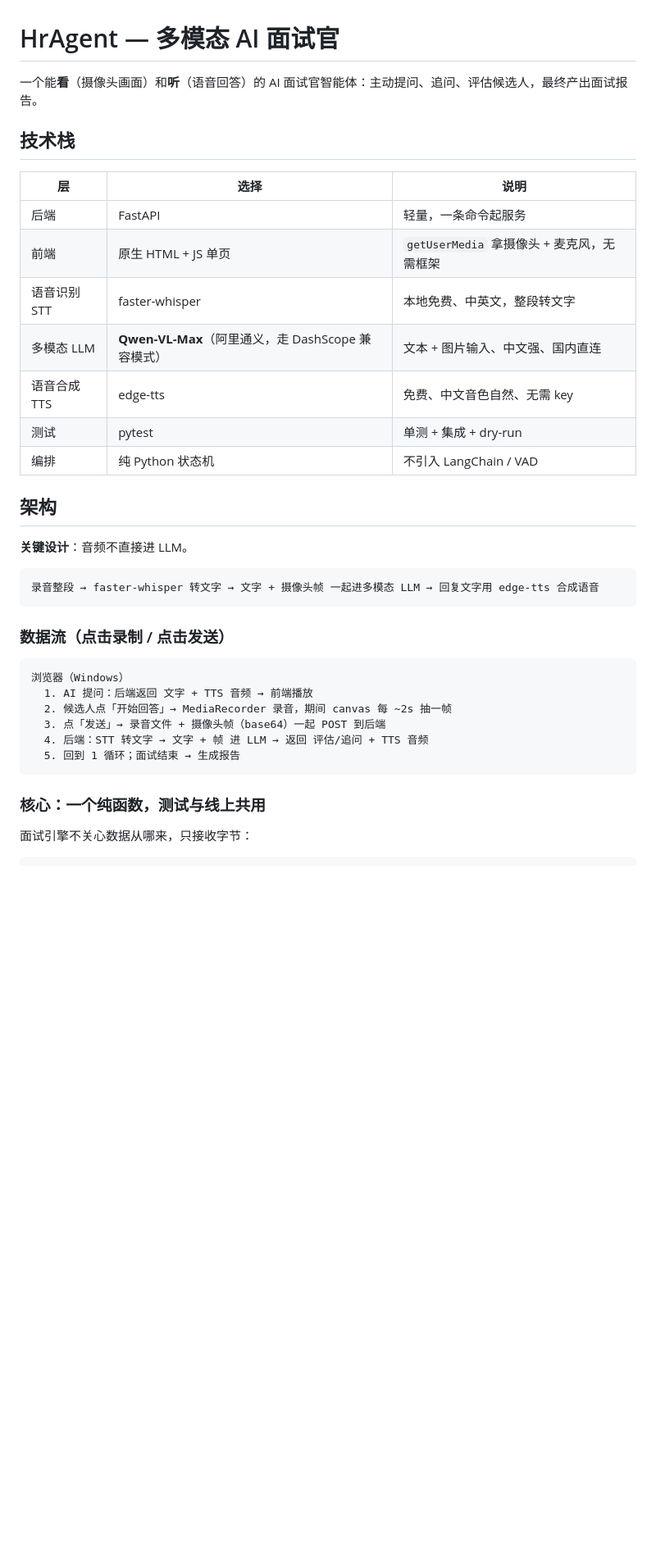
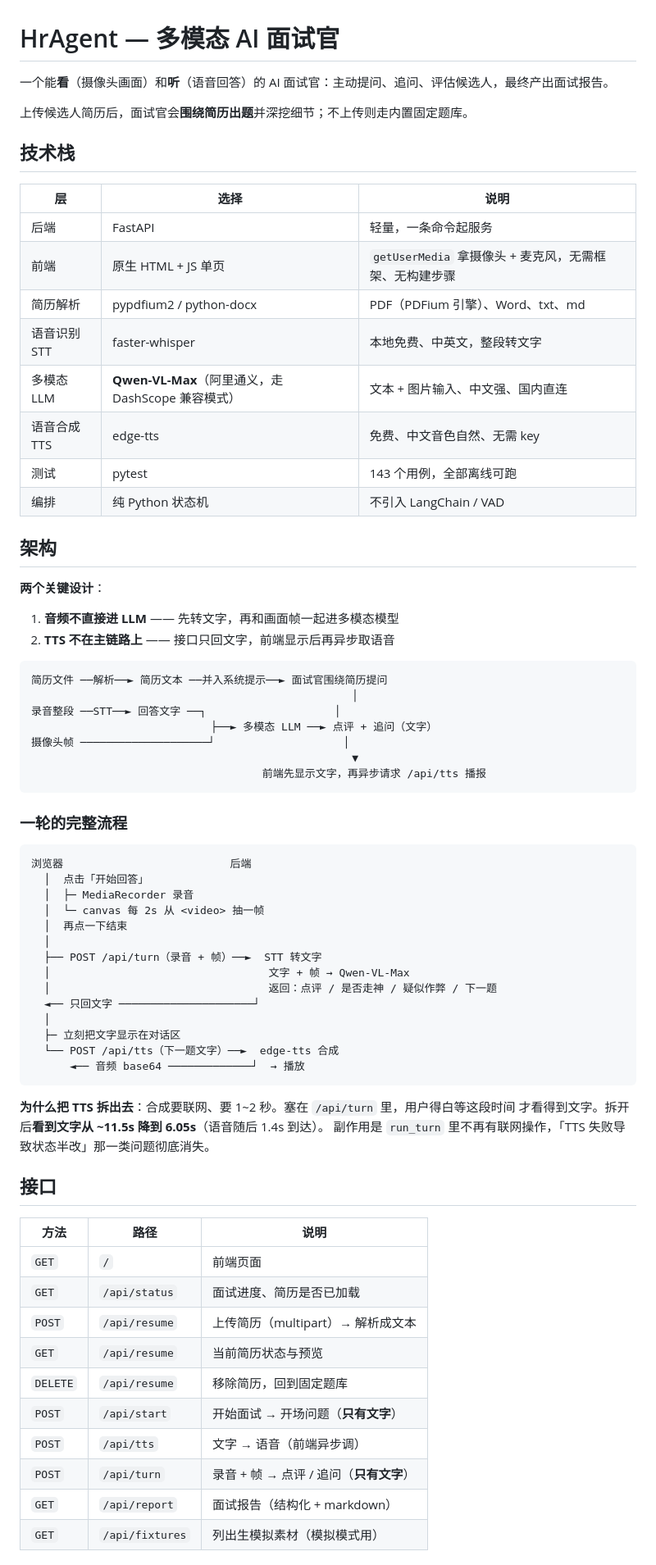
Before and after one commit to shuishen-cloud/HrAgent, a Markdown page: README.md, the part around one of its changes. Shown at 82% size. Drawn GitHub-style; blank space fills up the shorter version.

````diff
--- a/README.md
+++ b/README.md
@@ -1,38 +1,74 @@
 # HrAgent — 多模态 AI 面试官
 
-一个能**看**（摄像头画面）和**听**（语音回答）的 AI 面试官智能体：主动提问、追问、评估候选人，最终产出面试报告。
+一个能**看**（摄像头画面）和**听**（语音回答）的 AI 面试官：主动提问、追问、评估候选人，最终产出面试报告。
+
+上传候选人简历后，面试官会**围绕简历出题**并深挖细节；不上传则走内置固定题库。
 
 ## 技术栈
 
 | 层 | 选择 | 说明 |
 |---|---|---|
 | 后端 | FastAPI | 轻量，一条命令起服务 |
-| 前端 | 原生 HTML + JS 单页 | `getUserMedia` 拿摄像头 + 麦克风，无需框架 |
+| 前端 | 原生 HTML + JS 单页 | `getUserMedia` 拿摄像头 + 麦克风，无需框架、无构建步骤 |
+| 简历解析 | pypdfium2 / python-docx | PDF（PDFium 引擎）、Word、txt、md |
 | 语音识别 STT | faster-whisper | 本地免费、中英文，整段转文字 |
 | 多模态 LLM | **Qwen-VL-Max**（阿里通义，走 DashScope 兼容模式） | 文本 + 图片输入、中文强、国内直连 |
 | 语音合成 TTS | edge-tts | 免费、中文音色自然、无需 key |
-| 测试 | pytest | 单测 + 集成 + dry-run |
+| 测试 | pytest | 143 个用例，全部离线可跑 |
 | 编排 | 纯 Python 状态机 | 不引入 LangChain / VAD |
 
 ## 架构
 
-**关键设计**：音频不直接进 LLM。
+**两个关键设计**：
+
+1. **音频不直接进 LLM** —— 先转文字，再和画面帧一起进多模态模型
+2. **TTS 不在主链路上** —— 接口只回文字，前端显示后再异步取语音
 
 ```
-录音整段 → faster-whisper 转文字 → 文字 + 摄像头帧 一起进多模态 LLM → 回复文字用 edge-tts 合成语音
+简历文件 ──解析──► 简历文本 ──并入系统提示──► 面试官围绕简历提问
+                                                  │
+录音整段 ──STT──► 回答文字 ──┐                    │
+                            ├──► 多模态 LLM ──► 点评 + 追问（文字）
+摄像头帧 ────────────────────┘                    │
+                                                  ▼
+                                    前端先显示文字，再异步请求 /api/tts 播报
 ```
 
-### 数据流（点击录制 / 点击发送）
+### 一轮的完整流程
 
 ```
-浏览器（Windows）
-  1. AI 提问：后端返回 文字 + TTS 音频 → 前端播放
-  2. 候选人点「开始回答」→ MediaRecorder 录音，期间 canvas 每 ~2s 抽一帧
-  3. 点「发送」→ 录音文件 + 摄像头帧（base64）一起 POST 到后端
-  4. 后端：STT 转文字 → 文字 + 帧 进 LLM → 返回 评估/追问 + TTS 音频
-  5. 回到 1 循环；面试结束 → 生成报告
+浏览器                          后端
+  │  点击「开始回答」
+  │  ├─ MediaRecorder 录音
+  │  └─ canvas 每 2s 从 <video> 抽一帧
+  │  再点一下结束
+  │
+  ├── POST /api/turn（录音 + 帧）──►  STT 转文字
+  │                                  文字 + 帧 → Qwen-VL-Max
+  │                                  返回：点评 / 是否走神 / 疑似作弊 / 下一题
+  ◄── 只回文字 ─────────────────────┘
+  │
+  ├─ 立刻把文字显示在对话区
+  └── POST /api/tts（下一题文字）──►  edge-tts 合成
+      ◄── 音频 base64 ─────────────┘  → 播放
 ```
 
-### 核心：一个纯函数，测试与线上共用
+**为什么把 TTS 拆出去**：合成要联网、要 1~2 秒。塞在 `/api/turn` 里，用户得白等这段时间
+才看得到文字。拆开后**看到文字从 ~11.5s 降到 6.05s**（语音随后 1.4s 到达）。
+副作用是 `run_turn` 里不再有联网操作，「TTS 失败导致状态半改」那一类问题彻底消失。
 
-面试引擎不关心数据从哪来，只接收字节：
+## 接口
+
+| 方法 | 路径 | 说明 |
+|---|---|---|
+| `GET` | `/` | 前端页面 |
+| `GET` | `/api/status` | 面试进度、简历是否已加载 |
+| `POST` | `/api/resume` | 上传简历（multipart）→ 解析成文本 |
+| `GET` | `/api/resume` | 当前简历状态与预览 |
+| `DELETE` | `/api/resume` | 移除简历，回到固定题库 |
+| `POST` | `/api/start` | 开始面试 → 开场问题（**只有文字**） |
+| `POST` | `/api/tts` | 文字 → 语音（前端异步调） |
+| `POST` | `/api/turn` | 录音 + 帧 → 点评 / 追问（**只有文字**） |
+| `GET` | `/api/report` | 面试报告（结构化 + markdown） |
+| `GET` | `/api/fixtures` | 列出生模拟素材（模拟模式用） |
+
````
Also changed, not shown: other parts of README.md (+121 -125 lines), 工作管理.md (+31 -14 lines).
